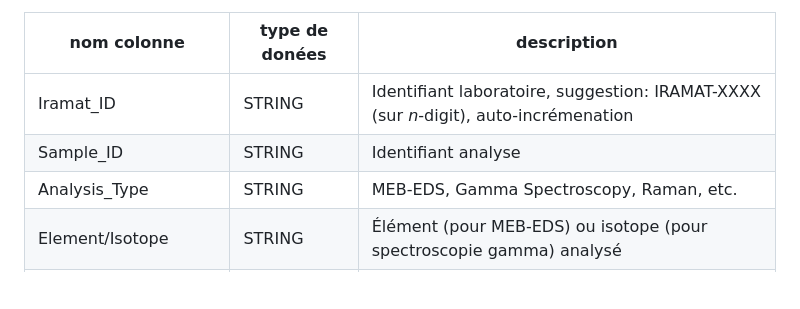
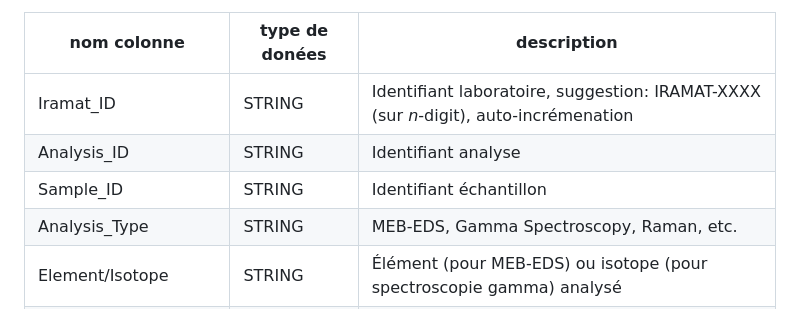
Before and after one commit to iramat/iramat-dev, a Markdown page: dbs/README.md, the part around one of its changes. Drawn GitHub-style; blank space fills up the shorter version.

```diff
--- a/dbs/README.md
+++ b/dbs/README.md
@@ -63,7 +78,8 @@ Un seul fichier des données de travail (≠ données de référence), hebergé
 | nom colonne             | type de donées | description |
 |--------------------------|----------|----------|
 | Iramat_ID               | STRING   | Identifiant laboratoire, suggestion: IRAMAT-XXXX (sur *n*-digit), auto-incrémenation |
-| Sample_ID               | STRING   | Identifiant analyse |
+| Analysis_ID             | STRING   | Identifiant analyse |
+| Sample_ID               | STRING   | Identifiant échantillon |
 | Analysis_Type           | STRING   | MEB-EDS, Gamma Spectroscopy, Raman, etc. |
 | Element/Isotope         | STRING   | Élément (pour MEB-EDS) ou isotope (pour spectroscopie gamma) analysé |
 | Concentration/Activity  | FLOAT    | Valeur mesurée (par exemple, concentration élémentaire ou activité radioactive) |
```
Also changed, not shown: other parts of dbs/README.md (+15 -0 lines).
